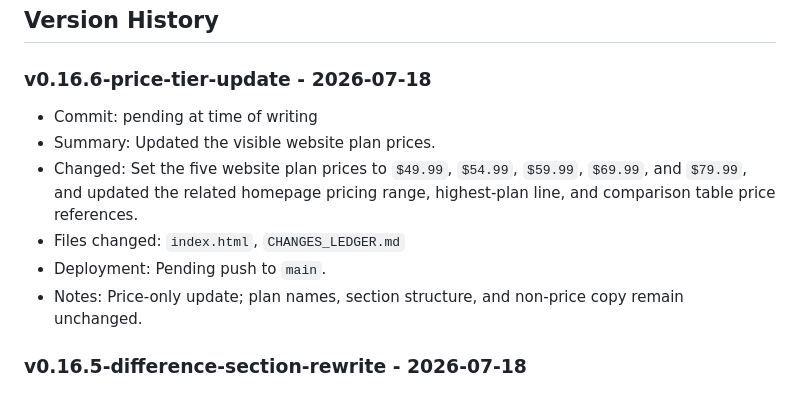
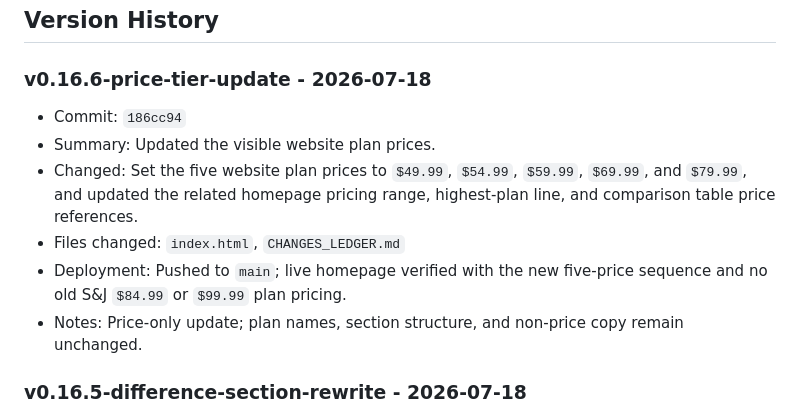
Before and after one commit to SJWebDesign/sj-web-design-portfolio, a Markdown page: CHANGES_LEDGER.md, the part around the change. GitHub-like rendering.

Commit message:
Finalize price update ledger status

```diff
--- a/CHANGES_LEDGER.md
+++ b/CHANGES_LEDGER.md
@@ -30,11 +30,11 @@ Do not finish the task until CHANGES_LEDGER.md is current.
 
 ### v0.16.6-price-tier-update - 2026-07-18
 
-- Commit: pending at time of writing
+- Commit: `186cc94`
 - Summary: Updated the visible website plan prices.
 - Changed: Set the five website plan prices to `$49.99`, `$54.99`, `$59.99`, `$69.99`, and `$79.99`, and updated the related homepage pricing range, highest-plan line, and comparison table price references.
 - Files changed: `index.html`, `CHANGES_LEDGER.md`
-- Deployment: Pending push to `main`.
+- Deployment: Pushed to `main`; live homepage verified with the new five-price sequence and no old S&J `$84.99` or `$99.99` plan pricing.
 - Notes: Price-only update; plan names, section structure, and non-price copy remain unchanged.
 
 ### v0.16.5-difference-section-rewrite - 2026-07-18
```
